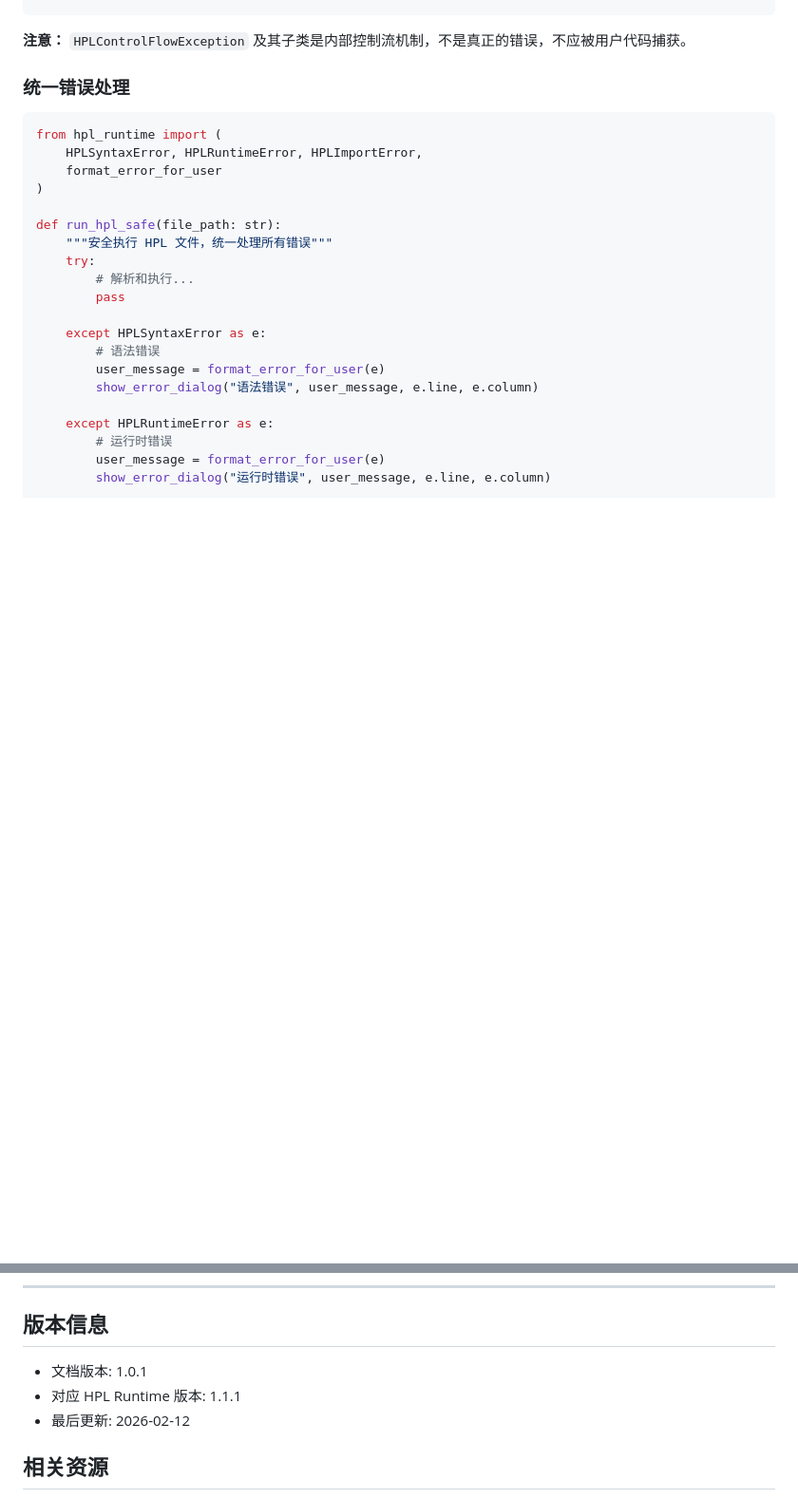
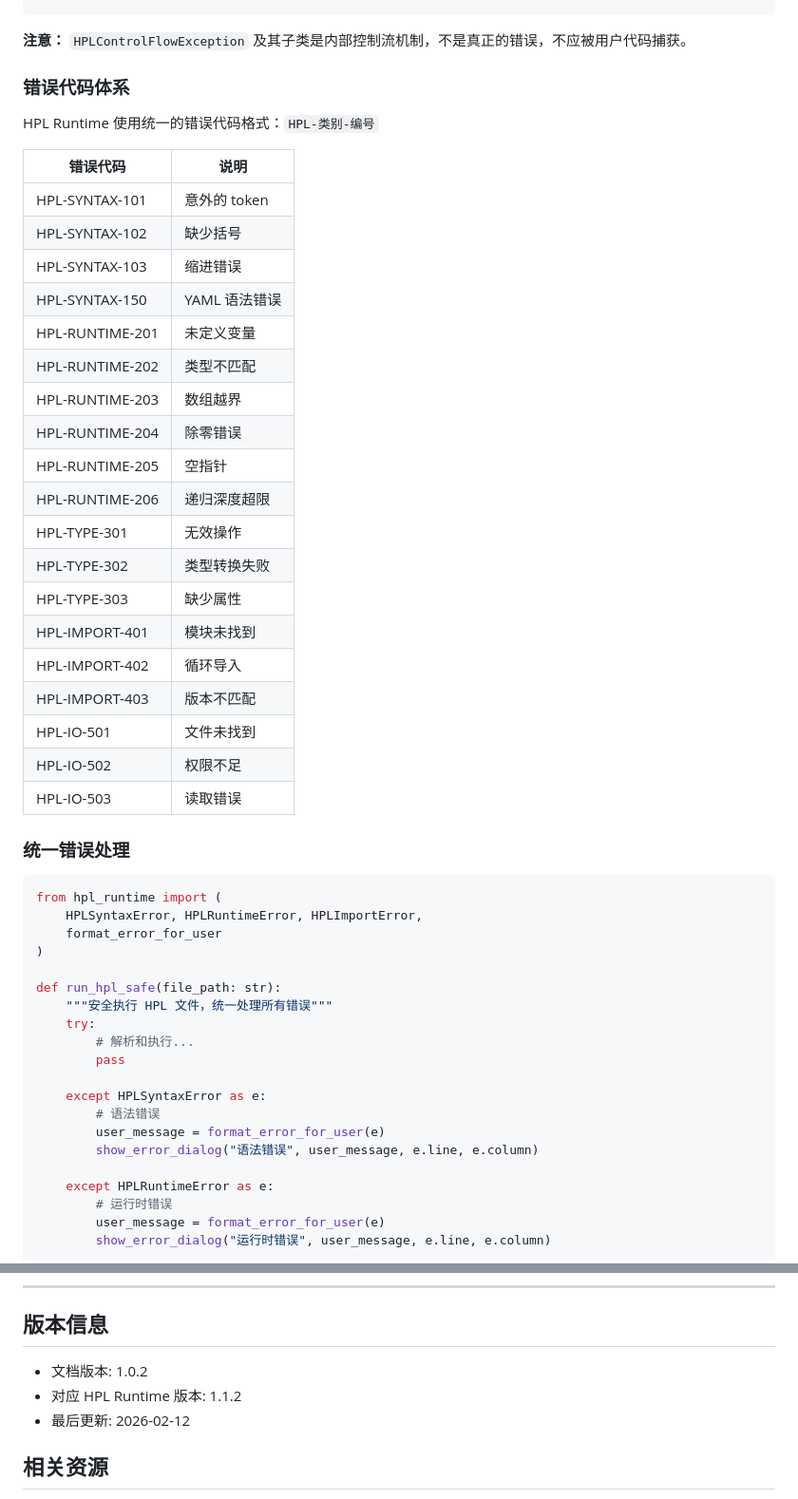
Before and after one commit to TheSingularityStudio/IDE-for-HPL, a Markdown page: hpl_runtime_docs/HPL_Runtime_IDE_Integration_Guide.md, 2 parts joined by grey strips. Shown at 95% size. Drawn GitHub-style; blank space fills up the shorter version.

Commit message:
更新IDE集成指南文档到HPL1.1.2版本

````diff
--- a/hpl_runtime_docs/HPL_Runtime_IDE_Integration_Guide.md
+++ b/hpl_runtime_docs/HPL_Runtime_IDE_Integration_Guide.md
@@ -447,8 +447,35 @@ HPLError (基类)
 
 **注意：** `HPLControlFlowException` 及其子类是内部控制流机制，不是真正的错误，不应被用户代码捕获。
 
+### 错误代码体系
+
+HPL Runtime 使用统一的错误代码格式：`HPL-类别-编号`
+
+| 错误代码 | 说明 |
+|---------|------|
+| HPL-SYNTAX-101 | 意外的 token |
+| HPL-SYNTAX-102 | 缺少括号 |
+| HPL-SYNTAX-103 | 缩进错误 |
+| HPL-SYNTAX-150 | YAML 语法错误 |
+| HPL-RUNTIME-201 | 未定义变量 |
+| HPL-RUNTIME-202 | 类型不匹配 |
+| HPL-RUNTIME-203 | 数组越界 |
+| HPL-RUNTIME-204 | 除零错误 |
+| HPL-RUNTIME-205 | 空指针 |
+| HPL-RUNTIME-206 | 递归深度超限 |
+| HPL-TYPE-301 | 无效操作 |
+| HPL-TYPE-302 | 类型转换失败 |
+| HPL-TYPE-303 | 缺少属性 |
+| HPL-IMPORT-401 | 模块未找到 |
+| HPL-IMPORT-402 | 循环导入 |
+| HPL-IMPORT-403 | 版本不匹配 |
+| HPL-IO-501 | 文件未找到 |
+| HPL-IO-502 | 权限不足 |
+| HPL-IO-503 | 读取错误 |
+
 
 ### 统一错误处理
+
 
 ```python
 from hpl_runtime import (
@@ -912,9 +963,10 @@ if __name__ == '__main__':
 
 ## 版本信息
 
-- 文档版本: 1.0.1
-- 对应 HPL Runtime 版本: 1.1.1
+- 文档版本: 1.0.2
+- 对应 HPL Runtime 版本: 1.1.2
 - 最后更新: 2026-02-12
+
 
 
 ## 相关资源
````
Also changed, not shown: other parts of hpl_runtime_docs/HPL_Runtime_IDE_Integration_Guide.md (+24 -0 lines).
